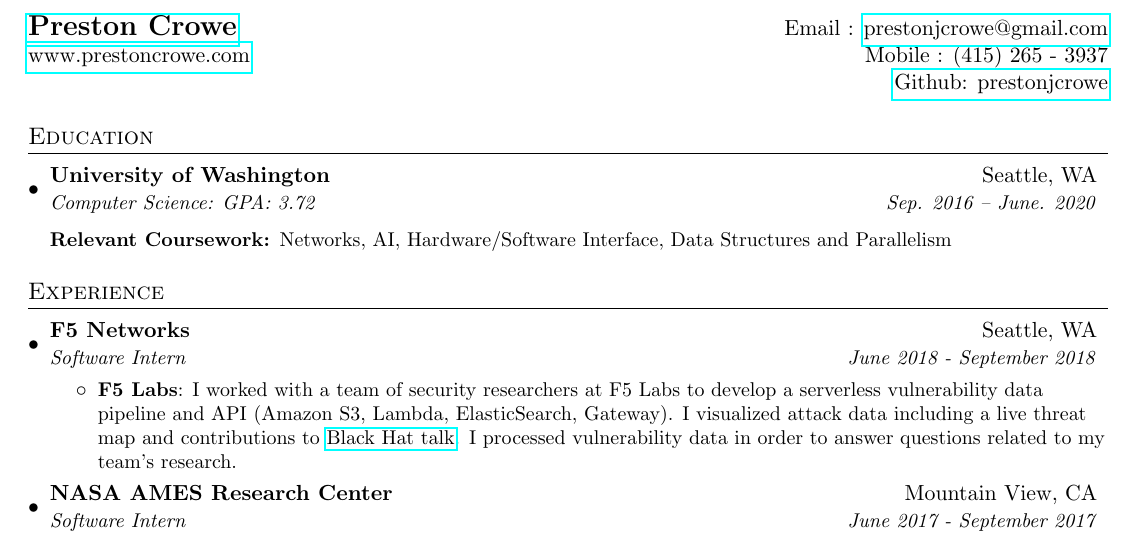
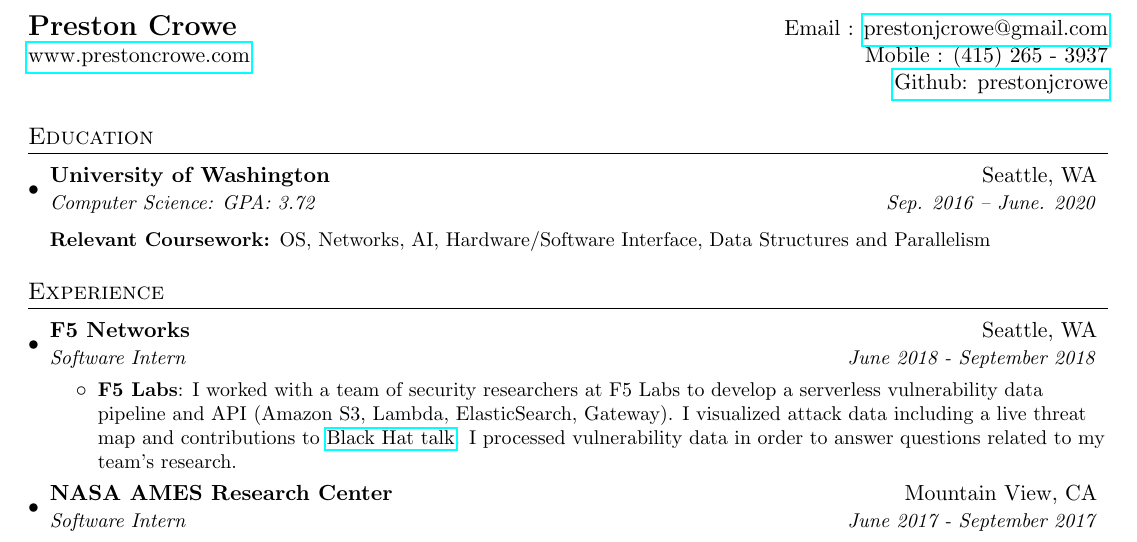
Before and after one commit to prestonjcrowe/resume, a LaTeX CV (resume.tex): part of the page, cut so that both start at the same text. Compiled offline with pdfLaTeX.

Commit message:
add operating systems to relevant courses

```diff
--- a/resume.tex
+++ b/resume.tex
@@ -74,7 +74,7 @@
 
 %----------HEADING-----------------
 \begin{tabular*}{\textwidth}{l@{\extracolsep{\fill}}r}
-  \textbf{\href{http://prestonjcrowe.github.io/}{\Large Preston Crowe}} & Email : \href{mailto:prestonjcrowe@gmail.com.com}{prestonjcrowe@gmail.com}\\
+  \textbf{\Large Preston Crowe} & Email : \href{mailto:prestonjcrowe@gmail.com.com}{prestonjcrowe@gmail.com}\\
   \href{http://prestoncrowe.com}{www.prestoncrowe.com} & Mobile : (415) 265 - 3937 \\
   &\href{http://www.github.com/prestonjcrowe}{Github: prestonjcrowe}\\
 \end{tabular*}
@@ -86,7 +86,7 @@
     \resumeSubheading
       {University of Washington}{Seattle, WA}
       {Computer Science:  GPA: 3.72}{Sep. 2016 -- June. 2020} \vspace{5pt}\\
-      \textbf{\small Relevant Coursework:} \small Networks, AI,  Hardware/Software Interface, Data Structures and Parallelism
+      \textbf{\small Relevant Coursework:} \small OS, Networks, AI,  Hardware/Software Interface, Data Structures and Parallelism
   \resumeSubHeadingListEnd
 
 
```
